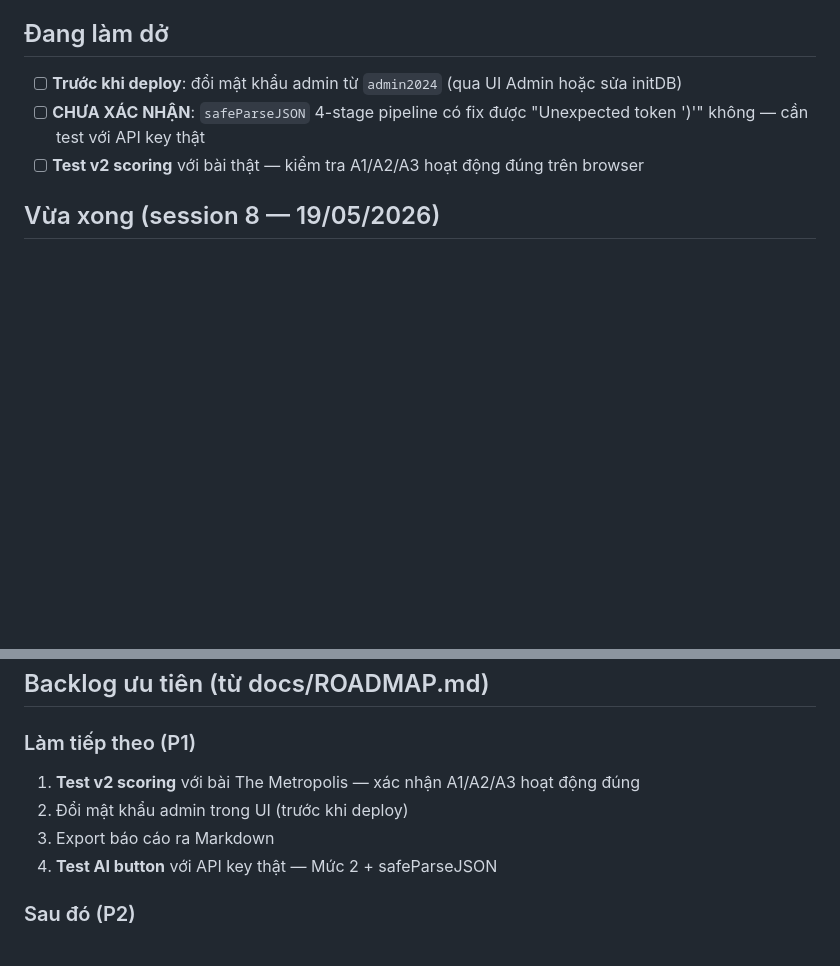
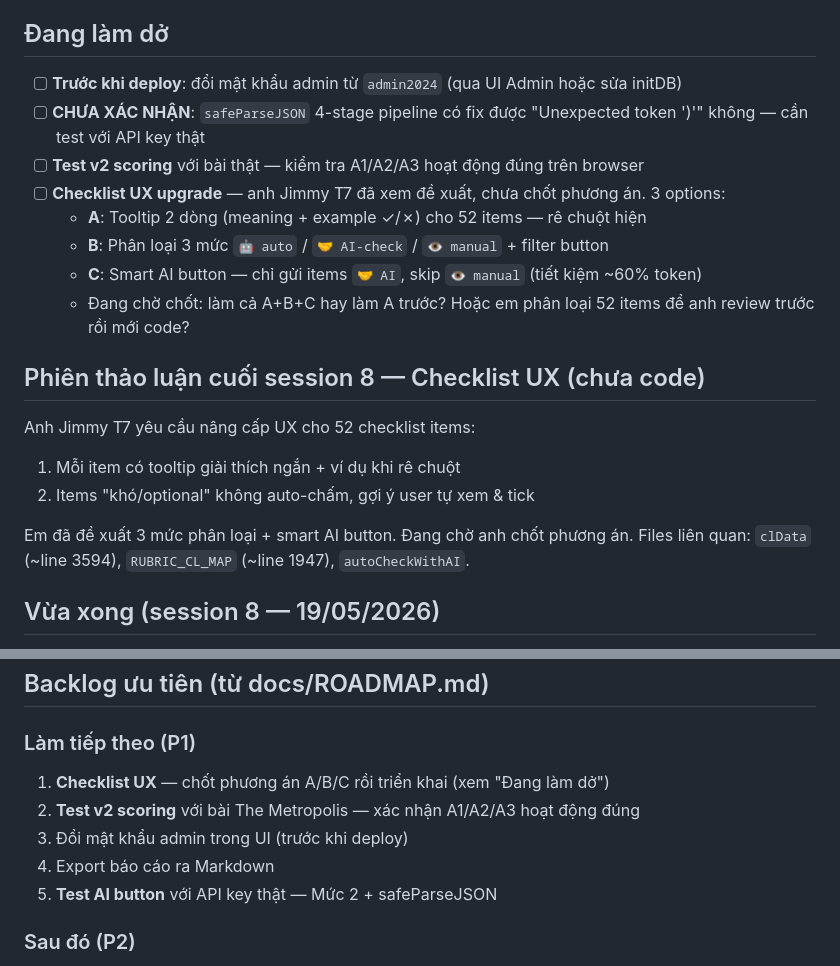
Before and after one commit to ngothaitinh/tpi-scorer, a Markdown page: CONTEXT.md, 2 parts joined by grey strips. Drawn GitHub-style; blank space fills up the shorter version.

Commit message:
docs: log checklist UX proposal pending decision (end session 8)
Co-Authored-By: Claude Sonnet 4.6 <noreply@anthropic.com>

```diff
--- a/CONTEXT.md
+++ b/CONTEXT.md
@@ -12,6 +12,19 @@ App chạy được trên localhost:3000. Tất cả edits đang ở main file t
 - [ ] **Trước khi deploy**: đổi mật khẩu admin từ `admin2024` (qua UI Admin hoặc sửa initDB)
 - [ ] **CHƯA XÁC NHẬN**: `safeParseJSON` 4-stage pipeline có fix được "Unexpected token ')'" không — cần test với API key thật
 - [ ] **Test v2 scoring** với bài thật — kiểm tra A1/A2/A3 hoạt động đúng trên browser
+- [ ] **Checklist UX upgrade** — anh Jimmy T7 đã xem đề xuất, chưa chốt phương án. 3 options:
+  - **A**: Tooltip 2 dòng (meaning + example ✓/✗) cho 52 items — rê chuột hiện
+  - **B**: Phân loại 3 mức `🤖 auto` / `🤝 AI-check` / `👁 manual` + filter button
+  - **C**: Smart AI button — chỉ gửi items `🤝 AI`, skip `👁 manual` (tiết kiệm ~60% token)
+  - Đang chờ chốt: làm cả A+B+C hay làm A trước? Hoặc em phân loại 52 items để anh review trước rồi mới code?
+
+## Phiên thảo luận cuối session 8 — Checklist UX (chưa code)
+Anh Jimmy T7 yêu cầu nâng cấp UX cho 52 checklist items:
+1. Mỗi item có tooltip giải thích ngắn + ví dụ khi rê chuột
+2. Items "khó/optional" không auto-chấm, gợi ý user tự xem & tick
+
+Em đã đề xuất 3 mức phân loại + smart AI button. Đang chờ anh chốt phương án.
+Files liên quan: `clData` (~line 3594), `RUBRIC_CL_MAP` (~line 1947), `autoCheckWithAI`.
 
 ## Vừa xong (session 8 — 19/05/2026)
 - [x] **Refactor #1**: Dispatcher pattern `RULE_SCORERS` + evidence pass-through
@@ -97,10 +110,11 @@ App chạy được trên localhost:3000. Tất cả edits đang ở main file t
 
 ## Backlog ưu tiên (từ docs/ROADMAP.md)
 ### Làm tiếp theo (P1)
-1. **Test v2 scoring** với bài The Metropolis — xác nhận A1/A2/A3 hoạt động đúng
-2. Đổi mật khẩu admin trong UI (trước khi deploy)
-3. Export báo cáo ra Markdown
-4. **Test AI button** với API key thật — Mức 2 + safeParseJSON
+1. **Checklist UX** — chốt phương án A/B/C rồi triển khai (xem "Đang làm dở")
+2. **Test v2 scoring** với bài The Metropolis — xác nhận A1/A2/A3 hoạt động đúng
+3. Đổi mật khẩu admin trong UI (trước khi deploy)
+4. Export báo cáo ra Markdown
+5. **Test AI button** với API key thật — Mức 2 + safeParseJSON
 
 ### Sau đó (P2)
 - Webhook Telegram sau khi chấm xong
```
